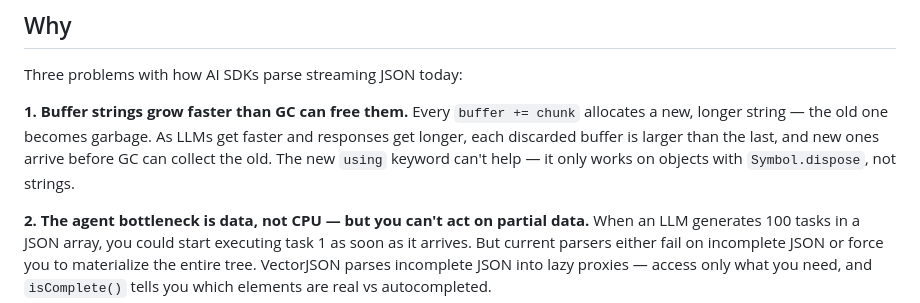
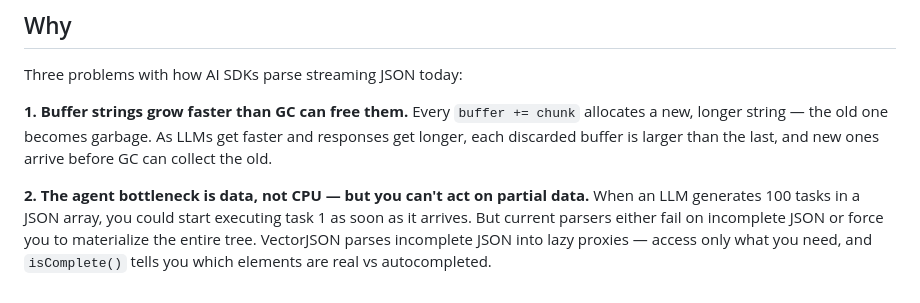
Before and after one commit to teamchong/vectorjson, a Markdown page: README.md, the part around the change. Drawn GitHub-style.

Commit message:
Drop using keyword mention from README — irrelevant to the problem

```diff
--- a/README.md
+++ b/README.md
@@ -7,7 +7,7 @@ SIMD-accelerated streaming JSON parser for JavaScript. Replaces the O(n²) parti
 Three problems with how AI SDKs parse streaming JSON today:
 
 **1. Buffer strings grow faster than GC can free them.**
-Every `buffer += chunk` allocates a new, longer string — the old one becomes garbage. As LLMs get faster and responses get longer, each discarded buffer is larger than the last, and new ones arrive before GC can collect the old. The new `using` keyword can't help — it only works on objects with `Symbol.dispose`, not strings.
+Every `buffer += chunk` allocates a new, longer string — the old one becomes garbage. As LLMs get faster and responses get longer, each discarded buffer is larger than the last, and new ones arrive before GC can collect the old.
 
 **2. The agent bottleneck is data, not CPU — but you can't act on partial data.**
 When an LLM generates 100 tasks in a JSON array, you could start executing task 1 as soon as it arrives. But current parsers either fail on incomplete JSON or force you to materialize the entire tree. VectorJSON parses incomplete JSON into lazy proxies — access only what you need, and `isComplete()` tells you which elements are real vs autocompleted.
```
